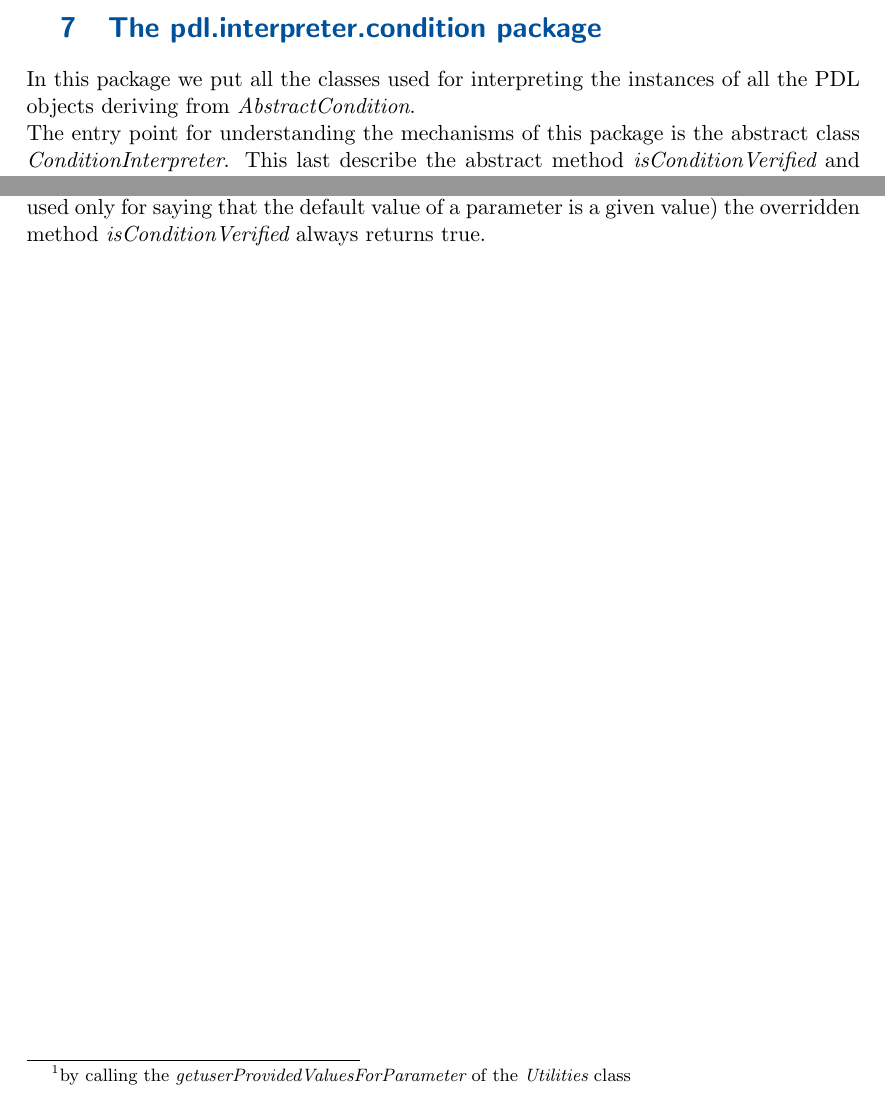
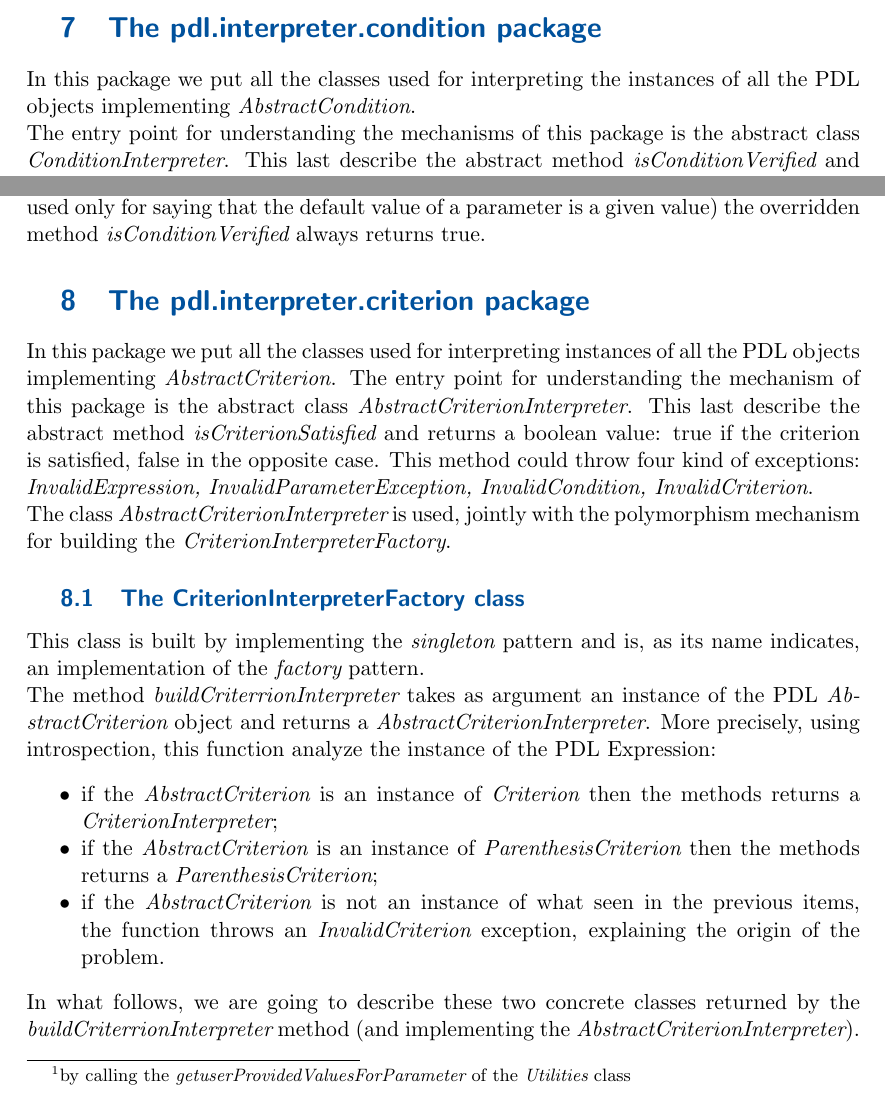
Before and after one commit to wf4ever/vo-param, a LaTeX document (documentation/PDL_ImplementingNote.tex): two parts of pages 11 and 15 of 15, joined at a grey line, cut so that both start at the same text. Compiled offline with pdfLaTeX.

Commit message:
half day commit...
git-svn-id: http://vo-param.googlecode.com/svn/trunk/model@130 39422775-8e48-bbdf-5f2d-43abd6940853

```diff
--- a/documentation/PDL_ImplementingNote.tex
+++ b/documentation/PDL_ImplementingNote.tex
@@ -253,7 +253,7 @@ This class has indeed an attribute of {\it Operation} type, whose value is initi
 \end{itemize}
 
 \section{The pdl.interpreter.condition package}
-In this package we put all the classes used for interpreting the instances of all the PDL objects deriving from {\it AbstractCondition}.\\
+In this package we put all the classes used for interpreting the instances of all the PDL objects implementing {\it AbstractCondition}.\\
 The entry point for understanding the mechanisms of this package is the abstract class {\it ConditionInterpreter}. This last describe the abstract method
 {\it isConditionVerified} and returns a boolean value. True id the condition is verified, false in the opposite case. This method could throws three kind of exceptions: {\it InvalidExpression,  InvalidParameterException, InvalidCondition}.\\
 The abstract class {\it ConditionInterpreter} is used, jointly with the polymorphism mechanism for building the {\it ConditionInterpreterFactory}
@@ -354,4 +354,23 @@ In the overridden {\it isConditionVerified} method, the following actions are pe
 This class implements the {\it ConditionInterpreter} and is used in association {\it DefaultValue} PDL condition. \\
 Since this particular condition don't need to be interpreted as the previous ones (it is used only for saying that the default value of a parameter is a given value) the overridden method  {\it isConditionVerified}  always returns true.
 
+\section{The pdl.interpreter.criterion package}
+In this package we put all the classes used for interpreting instances of all the PDL objects implementing {\it AbstractCriterion}.
+The entry point for understanding the mechanism of this package is the abstract class {\it AbstractCriterionInterpreter}.
+This last describe the abstract method {\it isCriterionSatisfied} and returns a boolean value: true if the criterion is satisfied, false in the opposite case. This method could throw four kind of exceptions: {\it InvalidExpression, InvalidParameterException, InvalidCondition, InvalidCriterion}.\\
+The class  {\it AbstractCriterionInterpreter} is used, jointly with the polymorphism mechanism for building the {\it CriterionInterpreterFactory}.
+
+\subsection{The CriterionInterpreterFactory class}
+This class is built by implementing the {\it singleton} pattern and is, as its name indicates, an implementation of the {\it factory} pattern.\\
+The method {\it buildCriterrionInterpreter} takes as argument an instance of the PDL {\it AbstractCriterion} object and returns a {\it AbstractCriterionInterpreter}.
+More precisely, using introspection, this function analyze the instance of the PDL Expression:
+\begin{itemize}
+\item if the {\it AbstractCriterion} is an instance of {\it Criterion} then the methods returns a {\it CriterionInterpreter};
+\item if the {\it AbstractCriterion} is an instance of {\it ParenthesisCriterion} then the methods returns a {\it ParenthesisCriterion};
+\item if the {\it AbstractCriterion} is not an instance of what seen in the previous items, the function throws an {\it InvalidCriterion} exception, explaining the origin of the problem.
+\end{itemize}
+In what follows, we are going to describe these two concrete classes returned by the  {\it buildCriterrionInterpreter} method (and implementing the {\it AbstractCriterionInterpreter}).
+
+
+
 \end{document}
```
